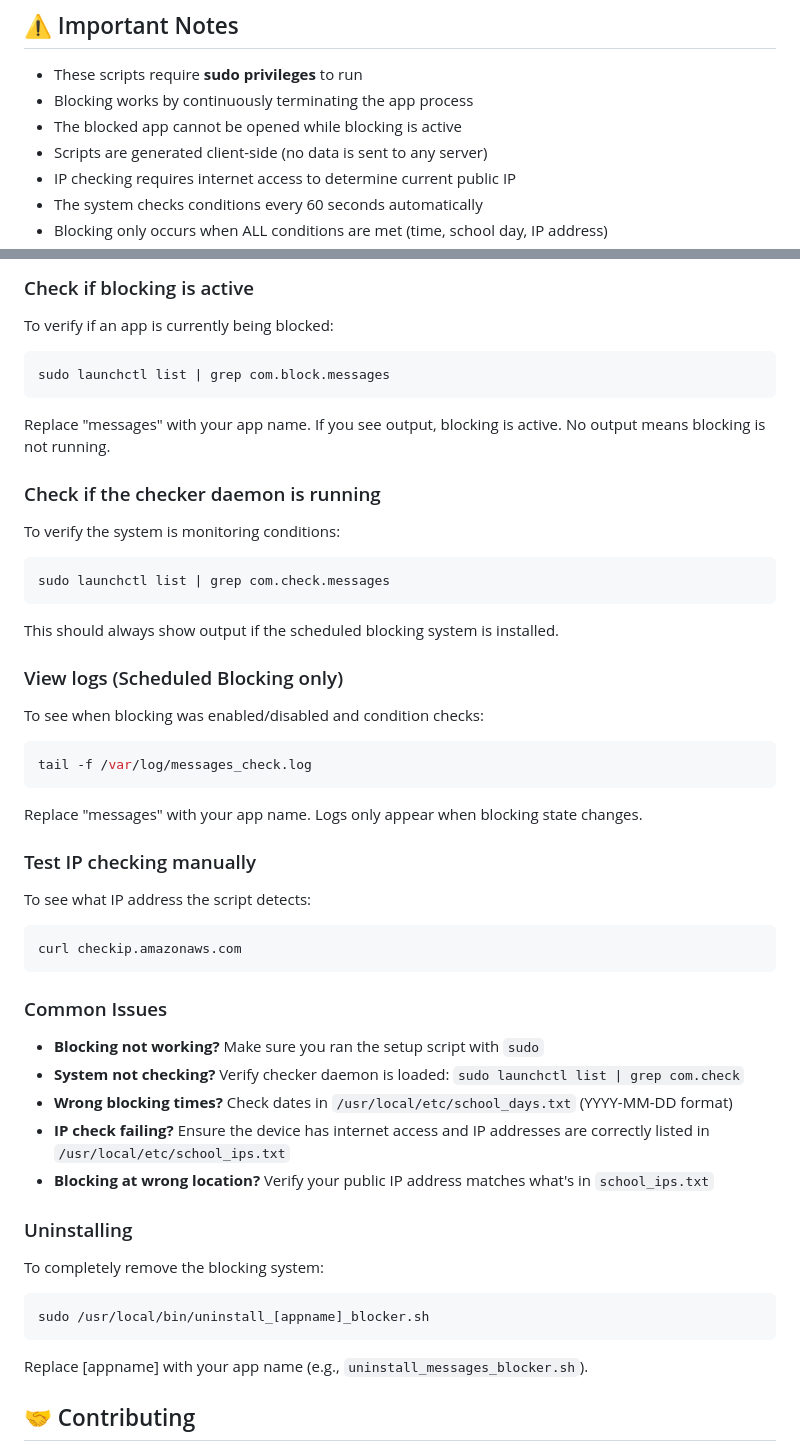
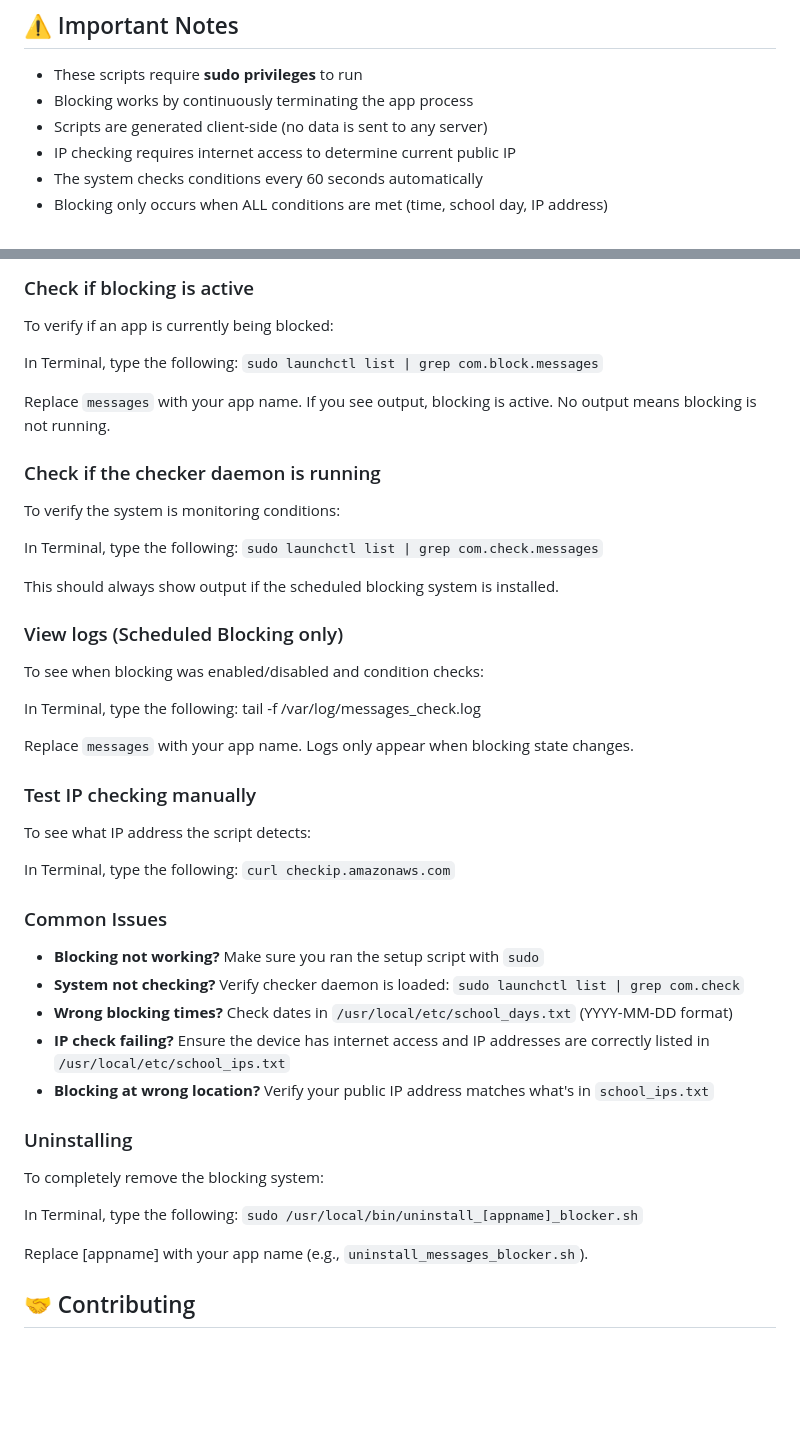
Before and after one commit to NYCIST/macos-app-blocker, a Markdown page: README.md, 2 parts joined by grey strips. GitHub-like rendering; blank space fills up the shorter version.

Commit message:
Refine README content and fix grammar issues
Updated descriptions for clarity and corrected grammar in README.

````diff
--- a/README.md
+++ b/README.md
@@ -79,7 +85,6 @@ Visit: https://nycist.github.io/macos-app-blocker/
 
 - These scripts require **sudo privileges** to run
 - Blocking works by continuously terminating the app process
-- The blocked app cannot be opened while blocking is active
 - Scripts are generated client-side (no data is sent to any server)
 - IP checking requires internet access to determine current public IP
 - The system checks conditions every 60 seconds automatically
@@ -123,30 +128,33 @@ Visit: https://nycist.github.io/macos-app-blocker/
 
 ### Check if blocking is active
 To verify if an app is currently being blocked:
-```bash
-sudo launchctl list | grep com.block.messages
-```
-Replace "messages" with your app name. If you see output, blocking is active. No output means blocking is not running.
+
+In Terminal, type the following:
+```sudo launchctl list | grep com.block.messages```
+
+Replace ```messages``` with your app name. If you see output, blocking is active. No output means blocking is not running.
 
 ### Check if the checker daemon is running
 To verify the system is monitoring conditions:
-```bash
-sudo launchctl list | grep com.check.messages
-```
+
+In Terminal, type the following:
+```sudo launchctl list | grep com.check.messages```
+
 This should always show output if the scheduled blocking system is installed.
 
 ### View logs (Scheduled Blocking only)
 To see when blocking was enabled/disabled and condition checks:
-```bash
+
+In Terminal, type the following:
 tail -f /var/log/messages_check.log
-```
-Replace "messages" with your app name. Logs only appear when blocking state changes.
+
+Replace ```messages``` with your app name. Logs only appear when blocking state changes.
 
 ### Test IP checking manually
 To see what IP address the script detects:
-```bash
-curl checkip.amazonaws.com
-```
+
+In Terminal, type the following:
+```curl checkip.amazonaws.com```
 
 ### Common Issues
 - **Blocking not working?** Make sure you ran the setup script with `sudo`
@@ -157,9 +165,10 @@ curl checkip.amazonaws.com
 
 ### Uninstalling
 To completely remove the blocking system:
-```bash
-sudo /usr/local/bin/uninstall_[appname]_blocker.sh
-```
+
+In Terminal, type the following:
+```sudo /usr/local/bin/uninstall_[appname]_blocker.sh```
+
 Replace [appname] with your app name (e.g., `uninstall_messages_blocker.sh`).
 
 ## 🤝 Contributing
````
Also changed, not shown: other parts of README.md (+12 -6 lines).
